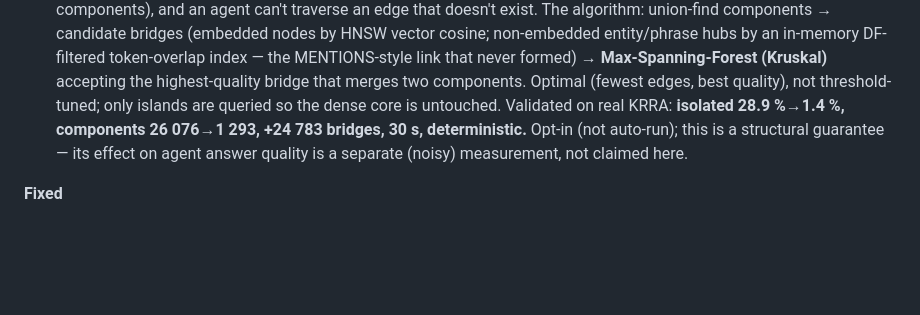
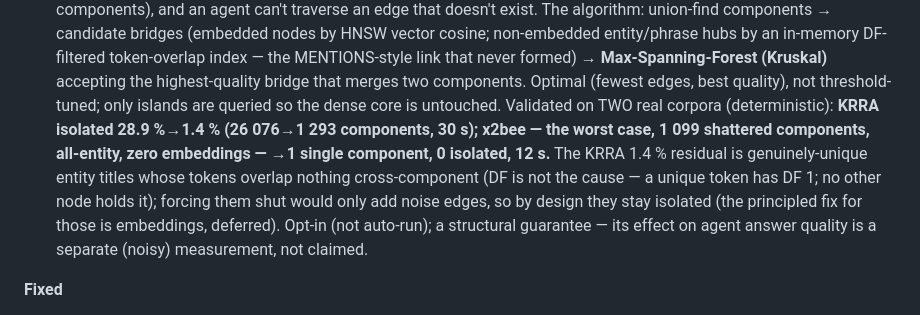
Before and after one commit to PlateerLab/synaptic-memory, a Markdown page: CHANGELOG.md, the part around the change. Drawn GitHub-style; blank space fills up the shorter version.

Commit message:
docs(connectivity): x2bee generality — worst case 1099 components → 1, 0 isolated
Validated the connectivity backbone on the hardest corpus (x2bee: 1099 shattered
components, all 19843 nodes entities with zero embeddings). Result: a single
connected component, 0 isolated, +1098 lexical bridges, 12s — better than KRRA
(1.4% residual). "Any dataset navigable" now proven on two corpora including the
worst case. KRRA's residual is genuinely-unique entity titles (no cross-component
token overlap); forcing them adds noise, so by design they stay isolated.

Co-Authored-By: Claude Opus 4.8 (1M context) <noreply@anthropic.com>

```diff
--- a/CHANGELOG.md
+++ b/CHANGELOG.md
@@ -25,10 +25,15 @@ opt-in structure to keep advancing it.
   never formed) → **Max-Spanning-Forest (Kruskal)** accepting the
   highest-quality bridge that merges two components. Optimal (fewest edges, best
   quality), not threshold-tuned; only islands are queried so the dense core is
-  untouched. Validated on real KRRA: **isolated 28.9 %→1.4 %, components
-  26 076→1 293, +24 783 bridges, 30 s, deterministic.** Opt-in (not auto-run);
-  this is a structural guarantee — its effect on agent answer quality is a
-  separate (noisy) measurement, not claimed here.
+  untouched. Validated on TWO real corpora (deterministic): **KRRA isolated
+  28.9 %→1.4 % (26 076→1 293 components, 30 s); x2bee — the worst case, 1 099
+  shattered components, all-entity, zero embeddings — →1 single component,
+  0 isolated, 12 s.** The KRRA 1.4 % residual is genuinely-unique entity titles
+  whose tokens overlap nothing cross-component (DF is not the cause — a unique
+  token has DF 1; no other node holds it); forcing them shut would only add
+  noise edges, so by design they stay isolated (the principled fix for those is
+  embeddings, deferred). Opt-in (not auto-run); a structural guarantee — its
+  effect on agent answer quality is a separate (noisy) measurement, not claimed.
 
 **Fixed**
 - `search` no longer returns a blank when the seen-filter empties an otherwise
```
